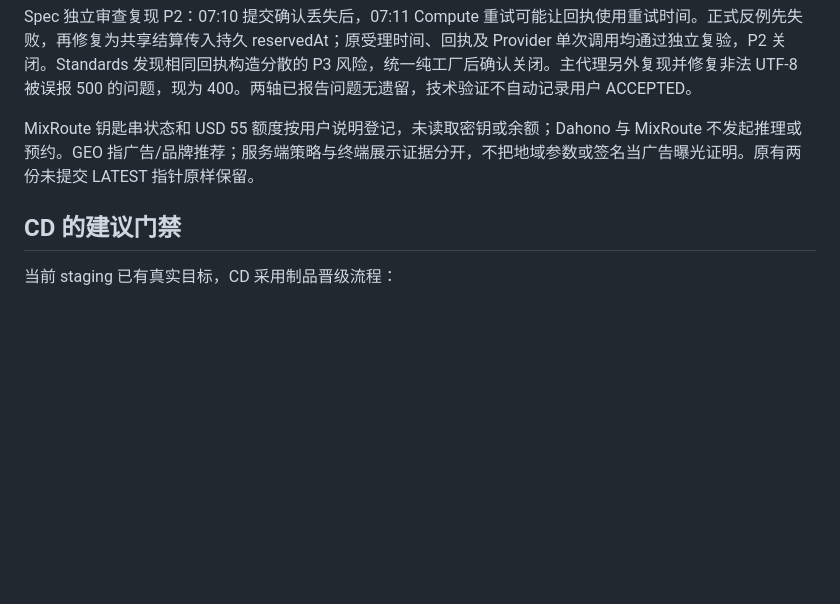
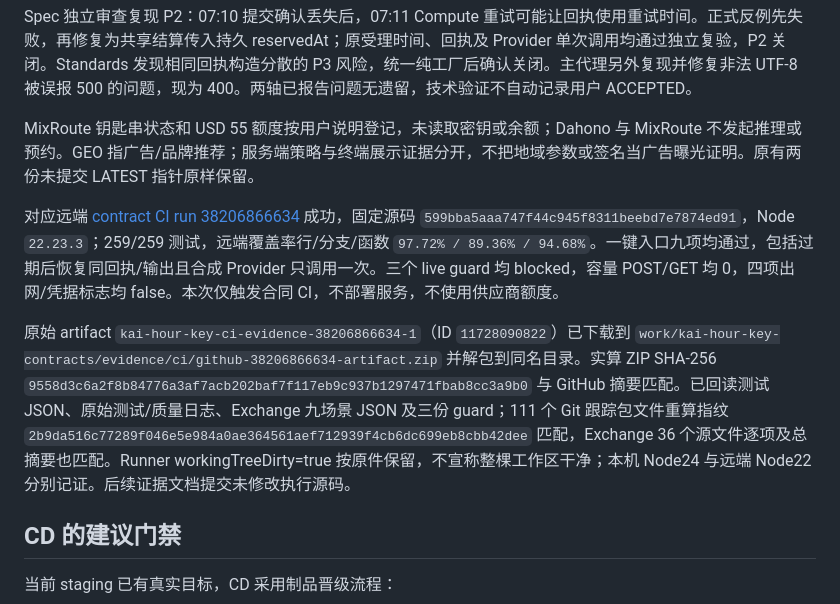
Before and after one commit to rong2qi/KAI-AI-Utility-Exchange, a Markdown page: docs/CI_CD_EVIDENCE.md, the part around the change. Rendered like a GitHub page; blank space fills up the shorter version.

Commit message:
docs: retain verified settle-only recovery CI evidence

```diff
--- a/docs/CI_CD_EVIDENCE.md
+++ b/docs/CI_CD_EVIDENCE.md
@@ -102,6 +102,10 @@ Spec 独立审查复现 P2：07:10 提交确认丢失后，07:11 Compute 重试
 
 MixRoute 钥匙串状态和 USD 55 额度按用户说明登记，未读取密钥或余额；Dahono 与 MixRoute 不发起推理或预约。GEO 指广告/品牌推荐；服务端策略与终端展示证据分开，不把地域参数或签名当广告曝光证明。原有两份未提交 LATEST 指针原样保留。
 
+对应远端 [contract CI run 38206866634](https://github.com/rong2qi/KAI-AI-Utility-Exchange/actions/runs/38206866634) 成功，固定源码 `599bba5aaa747f44c945f8311beebd7e7874ed91`，Node `22.23.3`；259/259 测试，远端覆盖率行/分支/函数 `97.72% / 89.36% / 94.68%`。一键入口九项均通过，包括过期后恢复同回执/输出且合成 Provider 只调用一次。三个 live guard 均 blocked，容量 POST/GET 均 0，四项出网/凭据标志均 false。本次仅触发合同 CI，不部署服务，不使用供应商额度。
+
+原始 artifact `kai-hour-key-ci-evidence-38206866634-1`（ID `11728090822`）已下载到 `work/kai-hour-key-contracts/evidence/ci/github-38206866634-artifact.zip` 并解包到同名目录。实算 ZIP SHA-256 `9558d3c6a2f8b84776a3af7acb202baf7f117eb9c937b1297471fbab8cc3a9b0` 与 GitHub 摘要匹配。已回读测试 JSON、原始测试/质量日志、Exchange 九场景 JSON 及三份 guard；111 个 Git 跟踪包文件重算指纹 `2b9da516c77289f046e5e984a0ae364561aef712939f4cb6dc699eb8cbb42dee` 匹配，Exchange 36 个源文件逐项及总摘要也匹配。Runner workingTreeDirty=true 按原件保留，不宣称整棵工作区干净；本机 Node24 与远端 Node22 分别记证。后续证据文档提交未修改执行源码。
+
 ## CD 的建议门禁
 
 当前 staging 已有真实目标，CD 采用制品晋级流程：
```
